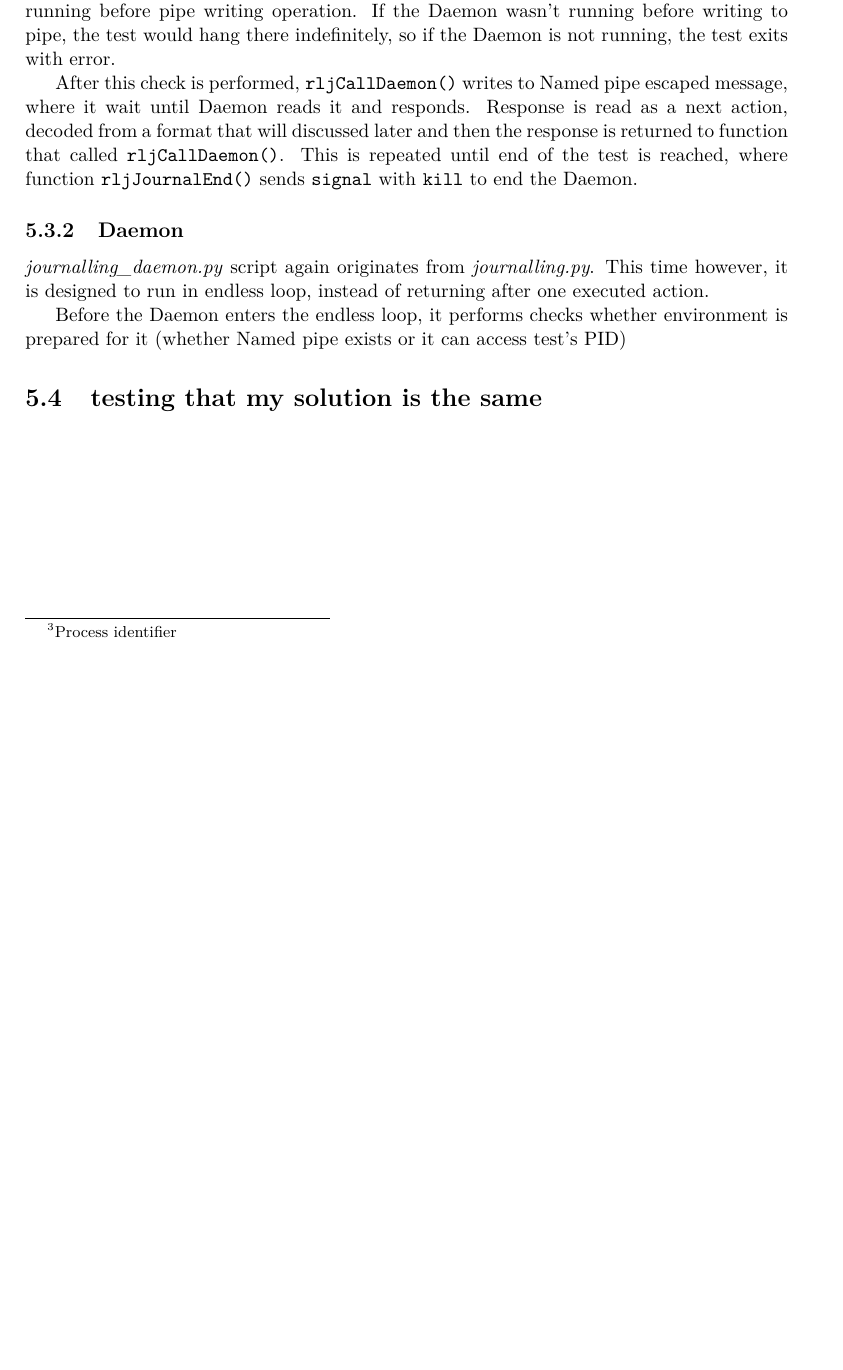
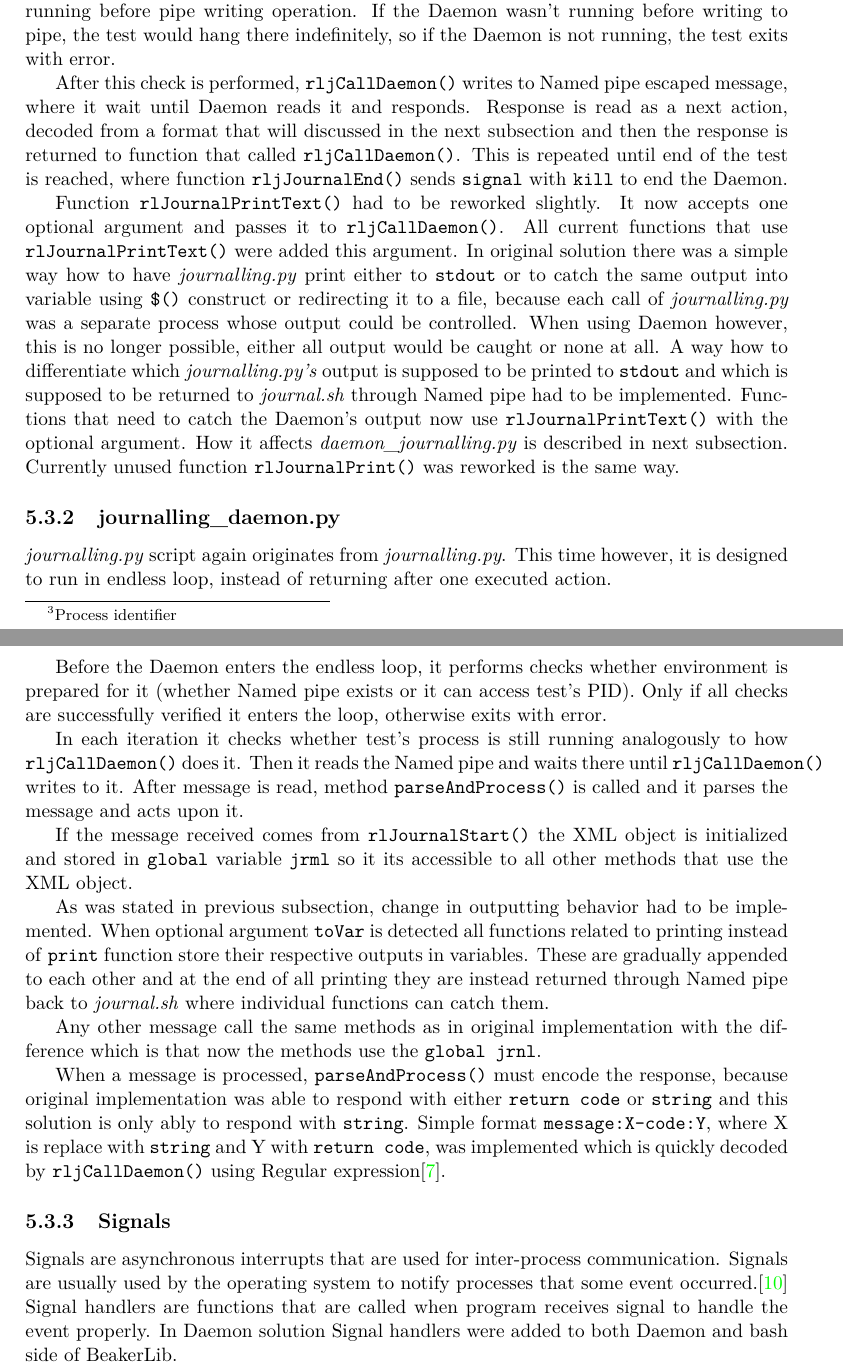
Before and after one commit to hegerj/bachelor_thesis, a LaTeX thesis (xheger00-BeakerLib-optimization.tex, which reads projekt-01-text.tex): part of page 23 of 32 before the commit and two parts of pages 23 and 24 of 33 after it, the two joined at a grey line, cut so that both start at the same text, the shorter picture padded with empty space. Compiled offline with pdfLaTeX.

Commit message:
finishing 5. chapter

```diff
--- a/projekt-01-text.tex
+++ b/projekt-01-text.tex
@@ -417,15 +417,35 @@ After arguments are escaped, \texttt{rljCallDaemon()} checks whether the Daemon
 
 \texttt{kill} program is used to send signals to processes. If used with \texttt{-0} option, no signal is actually sent but error checking against the process is still performed and it returns \texttt{0} when process with given PID is running\cite{man_kill}. This is done to make sure the Daemon is still running before pipe writing operation.  If the Daemon wasn't running before writing to pipe, the test would hang there indefinitely, so if the Daemon is not running, the test exits with error.
 
-After this check is performed, \texttt{rljCallDaemon()} writes to Named pipe escaped message, where it wait until Daemon reads it and responds. Response is read as a next action, decoded from a format that will discussed later and then the response is returned to function that called \texttt{rljCallDaemon()}.
+After this check is performed, \texttt{rljCallDaemon()} writes to Named pipe escaped message, where it wait until Daemon reads it and responds. Response is read as a next action, decoded from a format that will discussed in the next subsection and then the response is returned to function that called \texttt{rljCallDaemon()}.
 This is repeated until end of the test is reached, where function \texttt{rljJournalEnd()} sends \texttt{signal} with \texttt{kill} to end the Daemon.
 
-\subsection{Daemon}
-\textit{journalling\_daemon.py} script again originates from \textit{journalling.py}. This time however, it is designed to run in endless loop, instead of returning after one executed action.
+Function \texttt{rlJournalPrintText()} had to be reworked slightly. It now accepts one optional argument and passes it to \texttt{rljCallDaemon()}. All current functions that use \texttt{rlJournalPrintText()} were added this argument. In original solution there was a simple way how to have \textit{journalling.py} print either to \texttt{stdout} or to catch the same output into variable using  \texttt{\$()} construct or redirecting it to a file, because each call of  \textit{journalling.py} was a separate process whose output could be controlled. When using Daemon however, this is no longer possible, either all output would be caught or none at all.
+A way how to differentiate which \textit{journalling.py's} output is supposed to be printed to \texttt{stdout} and which is supposed to be returned to \textit{journal.sh} through Named pipe had to be implemented. Functions that need to catch the Daemon's output now use  \texttt{rlJournalPrintText()} with the optional argument. How it affects \textit{daemon\_journalling.py} is described in next subsection.
+Currently unused function \texttt{rlJournalPrint()} was reworked is the same way.
 
-Before the Daemon enters the endless loop, it performs checks whether environment is prepared for it (whether Named pipe exists or it can access test's PID)
+\subsection{journalling\_daemon.py}
+\textit{journalling.py} script again originates from \textit{journalling.py}. This time however, it is designed to run in endless loop, instead of returning after one executed action.
 
-\section{testing that my solution is the same}
+Before the Daemon enters the endless loop, it performs checks whether environment is prepared for it (whether Named pipe exists or it can access test's PID). Only if all checks are successfully verified it enters the loop, otherwise exits with error.
+
+In each iteration it checks whether test's  process is still running analogously to how \texttt{rljCallDaemon()} does it. Then it reads the Named pipe and waits there until \texttt{rljCallDaemon()} writes to it. After message is read, method \texttt{parseAndProcess()} is called and it parses the message and acts upon it.
+
+If the message received comes from \texttt{rlJournalStart()} the XML object is initialized and stored in \texttt{global} variable \texttt{jrml} so it its accessible to all other methods that use the XML object.
+
+As was stated in previous subsection, change in outputting behavior had to be implemented. When optional argument \texttt{toVar} is detected all functions related to printing instead of \texttt{print} function store their respective outputs in variables. These are gradually appended to each other and at the end of all printing they are instead returned through Named pipe back to \textit{journal.sh} where individual functions can catch them.
+
+Any other message call the same methods as in original implementation with the difference which is that now the methods use the \texttt{global jrnl}.
+
+When a message is processed, \texttt{parseAndProcess()} must encode the response, because original implementation was able to respond with either \texttt{return code} or \texttt{string} and this solution is only ably to respond with \texttt{string}. Simple format \texttt{message:X-code:Y}, where X is replace with \texttt{string} and Y with \texttt{return code}, was implemented which is quickly decoded by \texttt{rljCallDaemon()} using Regular expression\cite{regex}.
+
+\subsection{Signals}
+Signals are asynchronous interrupts that are used for inter-process communication. Signals are usually used by the operating system to notify processes that some event occurred.\cite{signals}
+Signal handlers are functions that are called when program receives signal to handle the event properly. In Daemon solution Signal handlers were added to both Daemon and bash side of BeakerLib.
+
+
+
+%\section{testing that my solution is the same} ???
 
 \chapter{Performance measuring}
 \label{performance}
```
Also changed, not shown: projekt-20-literatura-bibliography.bib (+15 -0 lines), xheger00-BeakerLib-optimization.pdf, projekt-01-text.tex (10 more changed lines).
